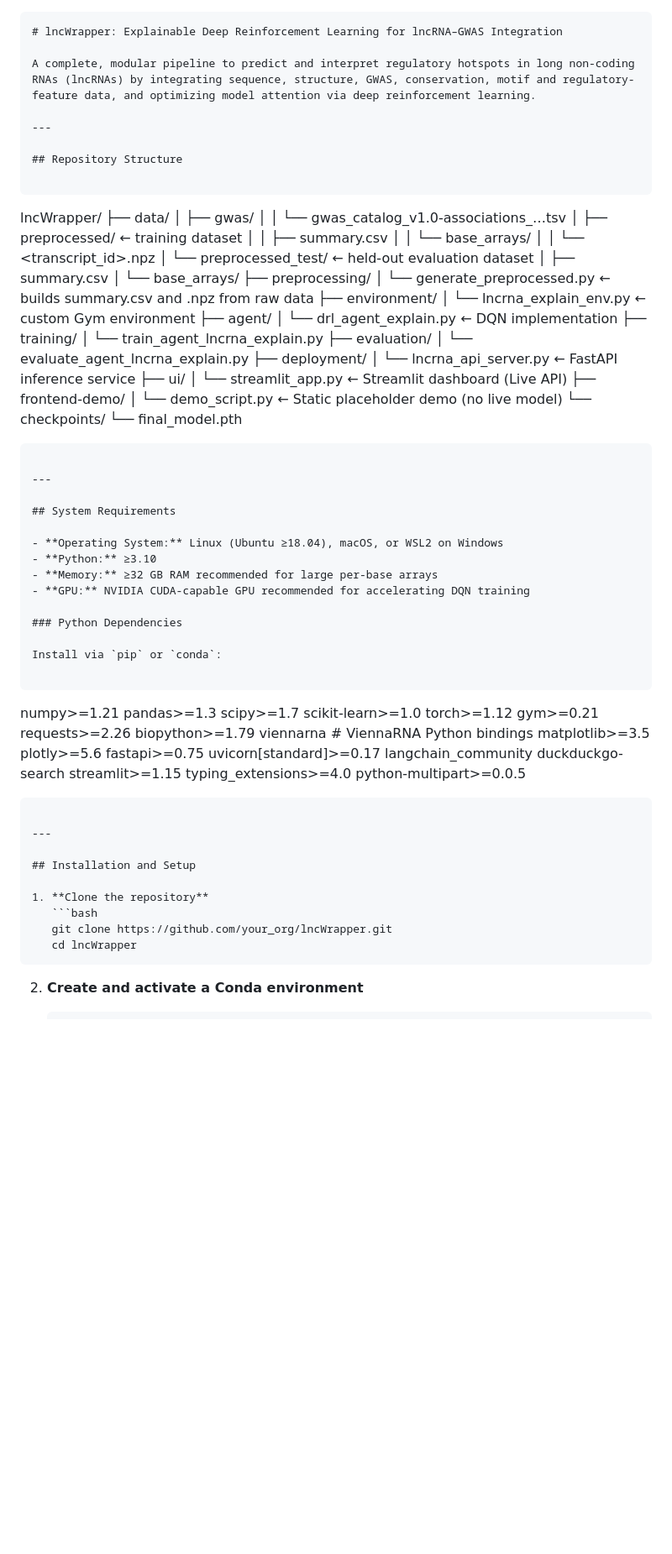
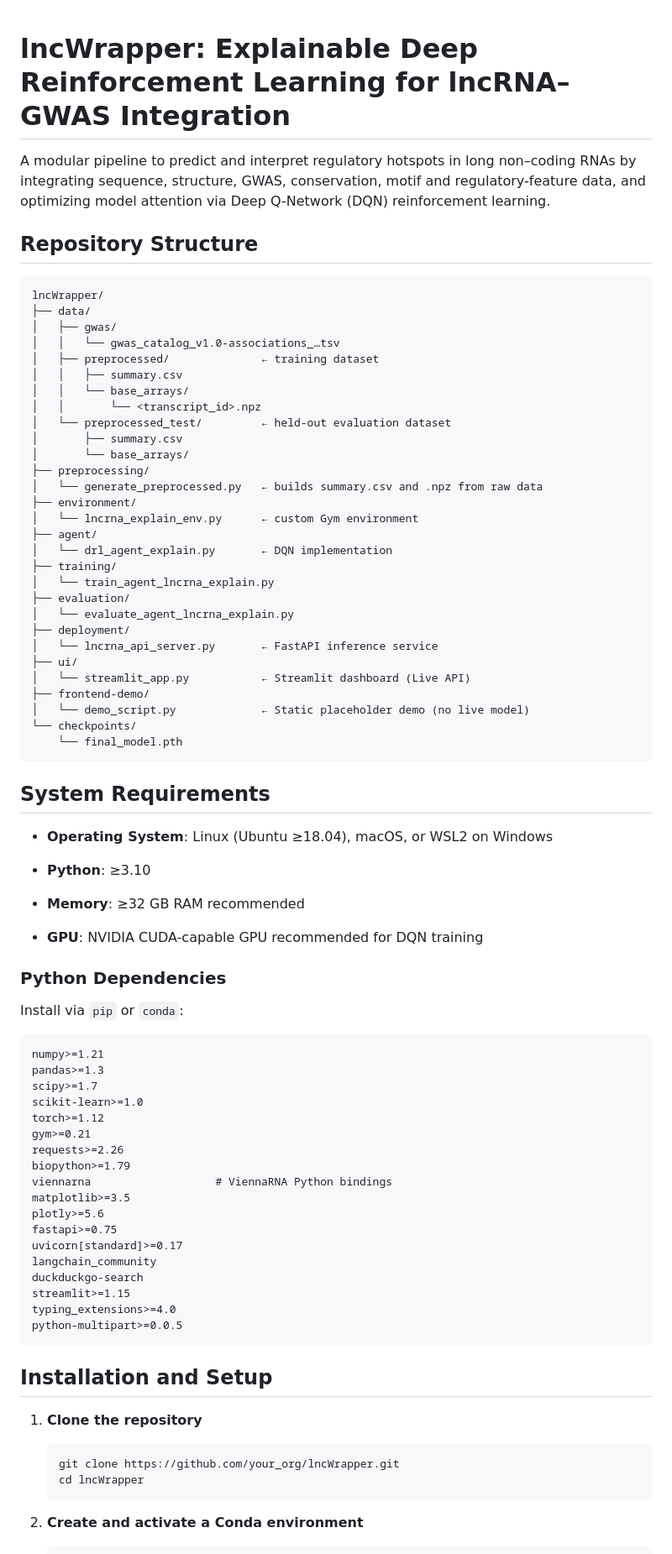
Before and after one commit to kashishky/lncWrapper, a Markdown page: README.md, the part around the change printed below. Shown: that part at 84% size. Drawn GitHub-style; blank space fills up the shorter version.

Commit message:
update readme format

`````diff
--- a/README.md
+++ b/README.md
@@ -1,61 +1,57 @@
-```markdown
 # lncWrapper: Explainable Deep Reinforcement Learning for lncRNA–GWAS Integration
 
-A complete, modular pipeline to predict and interpret regulatory hotspots in long non-coding RNAs (lncRNAs) by integrating sequence, structure, GWAS, conservation, motif and regulatory-feature data, and optimizing model attention via deep reinforcement learning.
-
----
+A modular pipeline to predict and interpret regulatory hotspots in long non–coding RNAs by integrating sequence, structure, GWAS, conservation, motif and regulatory-feature data, and optimizing model attention via Deep Q-Network (DQN) reinforcement learning.
 
 ## Repository Structure
 
 ```
-
 lncWrapper/
 ├── data/
 │   ├── gwas/
-│   │   └── gwas\_catalog\_v1.0-associations\_…tsv
+│   │   └── gwas_catalog_v1.0-associations_…tsv
 │   ├── preprocessed/              ← training dataset
 │   │   ├── summary.csv
-│   │   └── base\_arrays/
-│   │       └── \<transcript\_id>.npz
-│   └── preprocessed\_test/         ← held-out evaluation dataset
+│   │   └── base_arrays/
+│   │       └── <transcript_id>.npz
+│   └── preprocessed_test/         ← held-out evaluation dataset
 │       ├── summary.csv
-│       └── base\_arrays/
+│       └── base_arrays/
 ├── preprocessing/
-│   └── generate\_preprocessed.py   ← builds summary.csv and .npz from raw data
+│   └── generate_preprocessed.py   ← builds summary.csv and .npz from raw data
 ├── environment/
-│   └── lncrna\_explain\_env.py      ← custom Gym environment
+│   └── lncrna_explain_env.py      ← custom Gym environment
 ├── agent/
-│   └── drl\_agent\_explain.py       ← DQN implementation
+│   └── drl_agent_explain.py       ← DQN implementation
 ├── training/
-│   └── train\_agent\_lncrna\_explain.py
+│   └── train_agent_lncrna_explain.py
 ├── evaluation/
-│   └── evaluate\_agent\_lncrna\_explain.py
+│   └── evaluate_agent_lncrna_explain.py
 ├── deployment/
-│   └── lncrna\_api\_server.py       ← FastAPI inference service
+│   └── lncrna_api_server.py       ← FastAPI inference service
 ├── ui/
-│   └── streamlit\_app.py           ← Streamlit dashboard (Live API)
+│   └── streamlit_app.py           ← Streamlit dashboard (Live API)
 ├── frontend-demo/
-│   └── demo\_script.py             ← Static placeholder demo (no live model)
+│   └── demo_script.py             ← Static placeholder demo (no live model)
 └── checkpoints/
-└── final\_model.pth
-
+    └── final_model.pth
 ```
-
----
 
 ## System Requirements
 
-- **Operating System:** Linux (Ubuntu ≥18.04), macOS, or WSL2 on Windows
-- **Python:** ≥3.10
-- **Memory:** ≥32 GB RAM recommended for large per-base arrays
-- **GPU:** NVIDIA CUDA-capable GPU recommended for accelerating DQN training
+- **Operating System**: Linux (Ubuntu ≥18.04), macOS, or WSL2 on Windows
+
+- **Python**: ≥3.10
+
+- **Memory**: ≥32 GB RAM recommended
+
+- **GPU**: NVIDIA CUDA-capable GPU recommended for DQN training
+
 
 ### Python Dependencies
 
 Install via `pip` or `conda`:
 
 ```
-
 numpy>=1.21
 pandas>=1.3
 scipy>=1.7
@@ -68,24 +64,22 @@ viennarna                   # ViennaRNA Python bindings
 matplotlib>=3.5
 plotly>=5.6
 fastapi>=0.75
-uvicorn\[standard]>=0.17
-langchain\_community
+uvicorn[standard]>=0.17
+langchain_community
 duckduckgo-search
 streamlit>=1.15
-typing\_extensions>=4.0
+typing_extensions>=4.0
 python-multipart>=0.0.5
-
-````
-
----
+```
 
 ## Installation and Setup
 
 1. **Clone the repository**
-   ```bash
-   git clone https://github.com/your_org/lncWrapper.git
-   cd lncWrapper
-````
+
+    ```bash
+    git clone https://github.com/your_org/lncWrapper.git
+    cd lncWrapper
+    ```
 
 2. **Create and activate a Conda environment**
 
`````
Also changed, not shown: other parts of README.md (+43 -41 lines).
